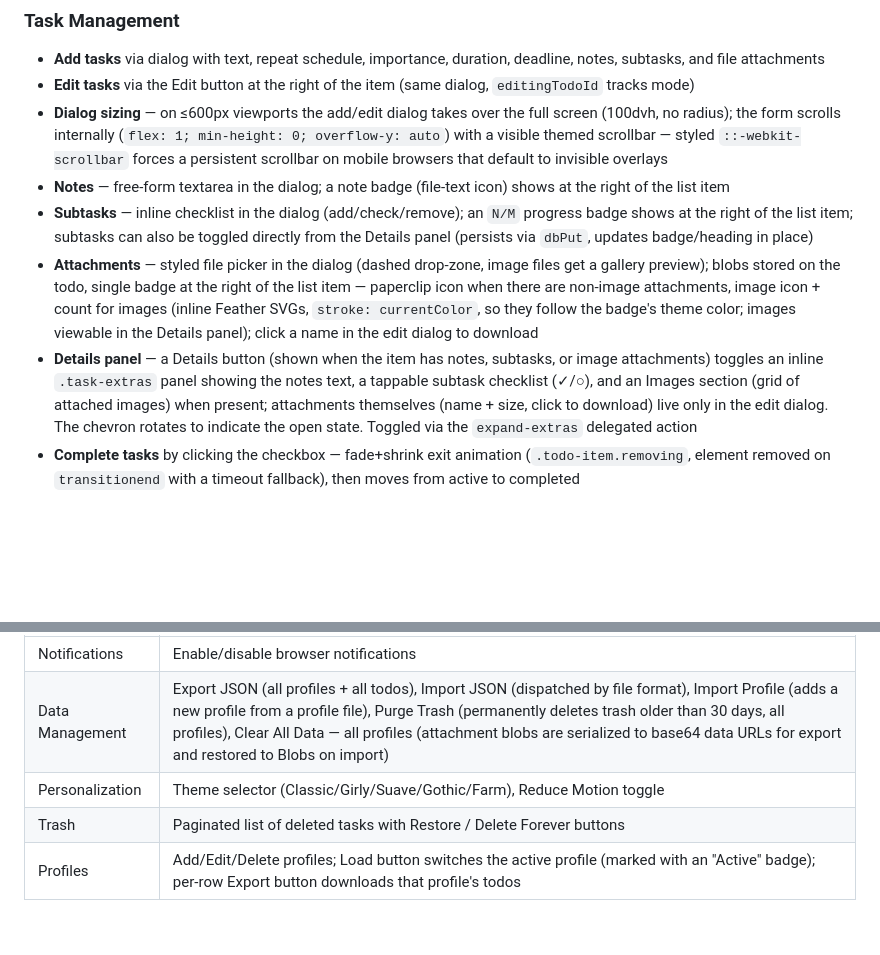
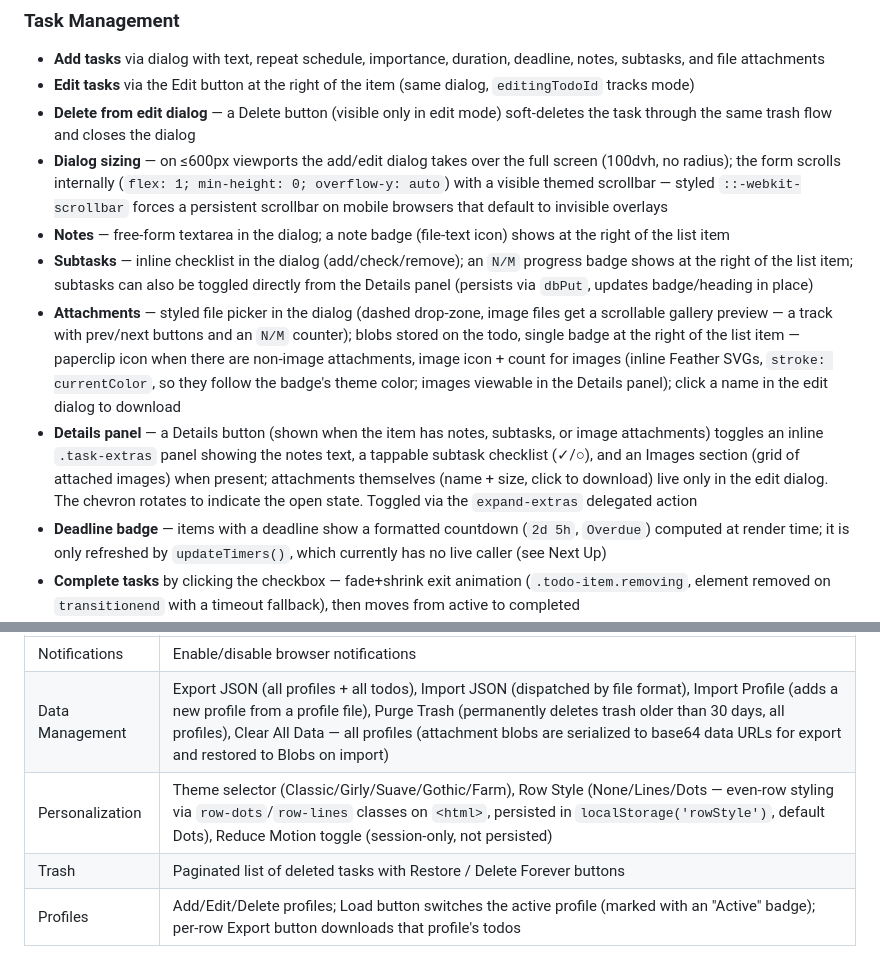
Before and after one commit to Lia-mon/qwen-agent-todo, a Markdown page: SUMMARY.md, 2 parts joined by grey strips. GitHub-like rendering; blank space fills up the shorter version.

```diff
--- a/SUMMARY.md
+++ b/SUMMARY.md
@@ -114,11 +119,13 @@ purgeAllTrash() → manual (Data Management): permanently deletes trash >30 days
 
 - **Add tasks** via dialog with text, repeat schedule, importance, duration, deadline, notes, subtasks, and file attachments
 - **Edit tasks** via the Edit button at the right of the item (same dialog, `editingTodoId` tracks mode)
+- **Delete from edit dialog** — a Delete button (visible only in edit mode) soft-deletes the task through the same trash flow and closes the dialog
 - **Dialog sizing** — on ≤600px viewports the add/edit dialog takes over the full screen (100dvh, no radius); the form scrolls internally (`flex: 1; min-height: 0; overflow-y: auto`) with a visible themed scrollbar — styled `::-webkit-scrollbar` forces a persistent scrollbar on mobile browsers that default to invisible overlays
 - **Notes** — free-form textarea in the dialog; a note badge (file-text icon) shows at the right of the list item
 - **Subtasks** — inline checklist in the dialog (add/check/remove); an `N/M` progress badge shows at the right of the list item; subtasks can also be toggled directly from the Details panel (persists via `dbPut`, updates badge/heading in place)
-- **Attachments** — styled file picker in the dialog (dashed drop-zone, image files get a gallery preview); blobs stored on the todo, single badge at the right of the list item — paperclip icon when there are non-image attachments, image icon + count for images (inline Feather SVGs, `stroke: currentColor`, so they follow the badge's theme color; images viewable in the Details panel); click a name in the edit dialog to download
+- **Attachments** — styled file picker in the dialog (dashed drop-zone, image files get a scrollable gallery preview — a track with prev/next buttons and an `N/M` counter); blobs stored on the todo, single badge at the right of the list item — paperclip icon when there are non-image attachments, image icon + count for images (inline Feather SVGs, `stroke: currentColor`, so they follow the badge's theme color; images viewable in the Details panel); click a name in the edit dialog to download
 - **Details panel** — a Details button (shown when the item has notes, subtasks, or image attachments) toggles an inline `.task-extras` panel showing the notes text, a tappable subtask checklist (✓/○), and an Images section (grid of attached images) when present; attachments themselves (name + size, click to download) live only in the edit dialog. The chevron rotates to indicate the open state. Toggled via the `expand-extras` delegated action
+- **Deadline badge** — items with a deadline show a formatted countdown (`2d 5h`, `Overdue`) computed at render time; it is only refreshed by `updateTimers()`, which currently has no live caller (see Next Up)
 - **Complete tasks** by clicking the checkbox — fade+shrink exit animation (`.todo-item.removing`, element removed on `transitionend` with a timeout fallback), then moves from active to completed
 - **Delete tasks** (soft delete) — moves to trash, not permanently removed
 - **Restore from trash** — moves back to active or completed depending on prior state
@@ -179,7 +187,7 @@ Five tabs in a `<dialog>` modal:
 |-----|----------|
 | Notifications | Enable/disable browser notifications |
 | Data Management | Export JSON (all profiles + all todos), Import JSON (dispatched by file format), Import Profile (adds a new profile from a profile file), Purge Trash (permanently deletes trash older than 30 days, all profiles), Clear All Data — all profiles (attachment blobs are serialized to base64 data URLs for export and restored to Blobs on import) |
-| Personalization | Theme selector (Classic/Girly/Suave/Gothic/Farm), Reduce Motion toggle |
+| Personalization | Theme selector (Classic/Girly/Suave/Gothic/Farm), Row Style (None/Lines/Dots — even-row styling via `row-dots`/`row-lines` classes on `<html>`, persisted in `localStorage('rowStyle')`, default Dots), Reduce Motion toggle (session-only, not persisted) |
 | Trash | Paginated list of deleted tasks with Restore / Delete Forever buttons |
 | Profiles | Add/Edit/Delete profiles; Load button switches the active profile (marked with an "Active" badge); per-row Export button downloads that profile's todos |
 
```
Also changed, not shown: other parts of SUMMARY.md (+21 -10 lines).
